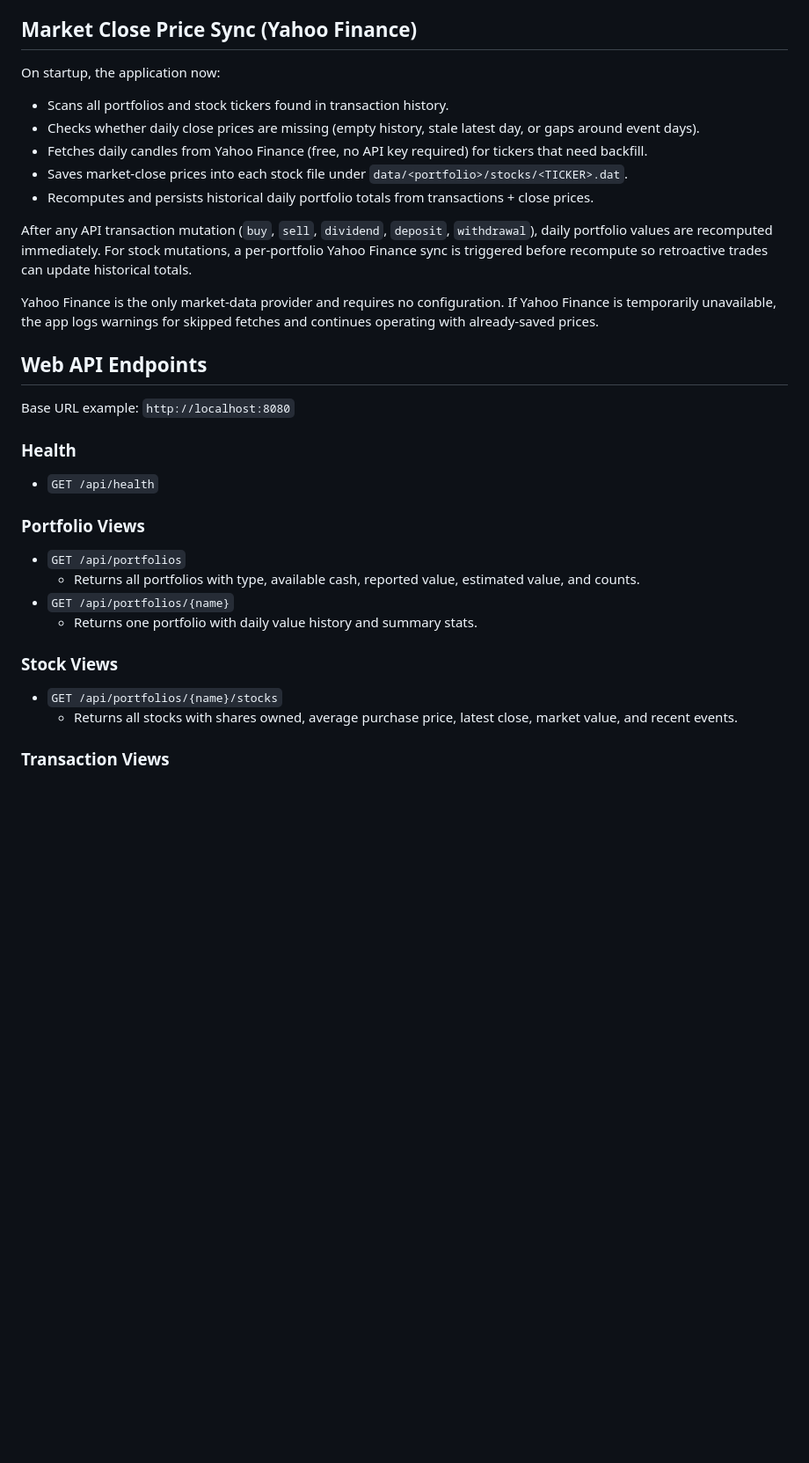
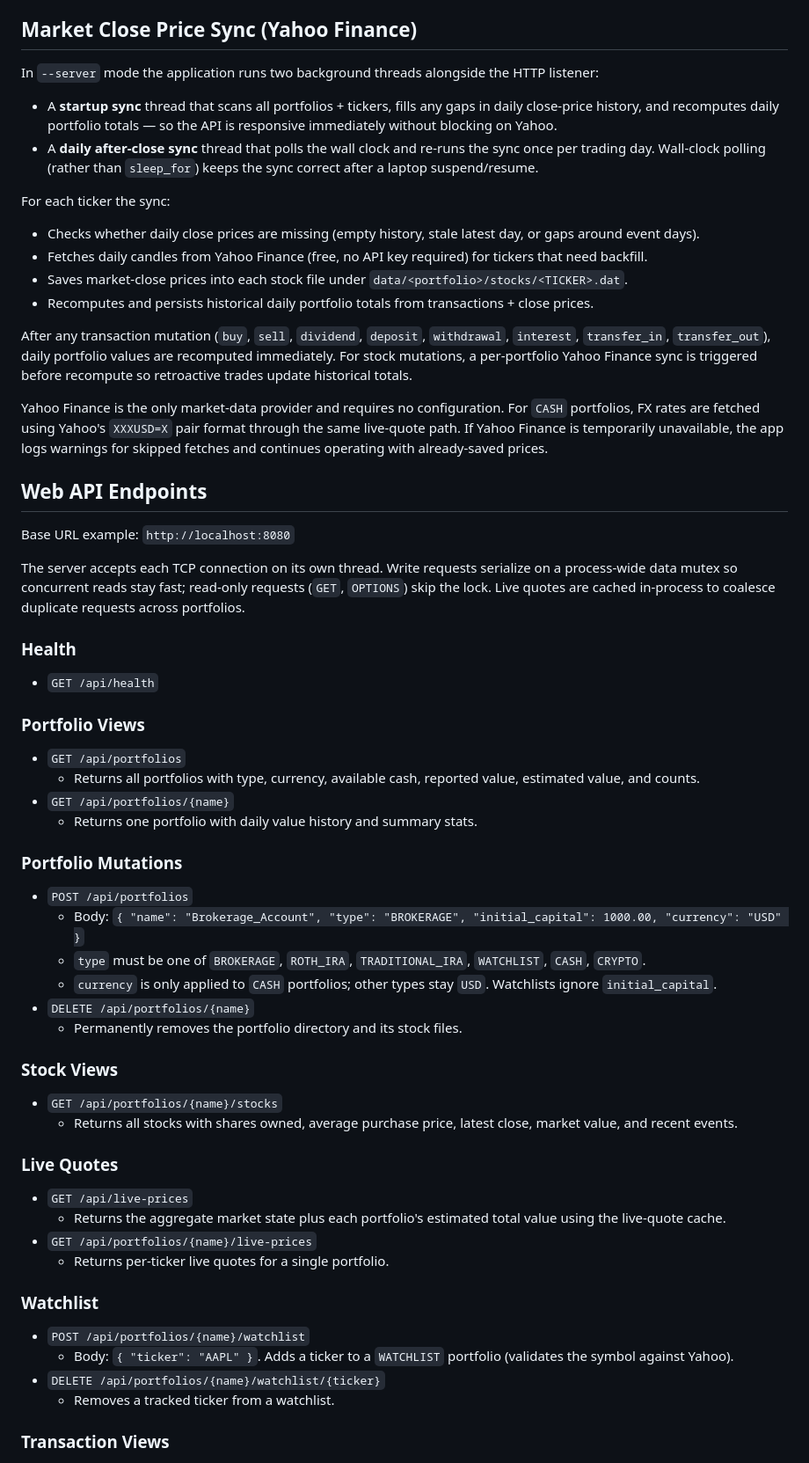
Before and after one commit to IlanLuci/finanace-tracker, a Markdown page: README.md, the part around one of its changes. Shown at 88% size. Drawn GitHub-style; blank space fills up the shorter version.

```diff
--- a/README.md
+++ b/README.md
@@ -229,33 +259,58 @@ make clean        # Remove build artifacts
 
 ## Market Close Price Sync (Yahoo Finance)
 
-On startup, the application now:
-- Scans all portfolios and stock tickers found in transaction history.
+In `--server` mode the application runs two background threads alongside the HTTP listener:
+- A **startup sync** thread that scans all portfolios + tickers, fills any gaps in daily close-price history, and recomputes daily portfolio totals — so the API is responsive immediately without blocking on Yahoo.
+- A **daily after-close sync** thread that polls the wall clock and re-runs the sync once per trading day. Wall-clock polling (rather than `sleep_for`) keeps the sync correct after a laptop suspend/resume.
+
+For each ticker the sync:
 - Checks whether daily close prices are missing (empty history, stale latest day, or gaps around event days).
 - Fetches daily candles from Yahoo Finance (free, no API key required) for tickers that need backfill.
 - Saves market-close prices into each stock file under `data/<portfolio>/stocks/<TICKER>.dat`.
 - Recomputes and persists historical daily portfolio totals from transactions + close prices.
 
-After any API transaction mutation (`buy`, `sell`, `dividend`, `deposit`, `withdrawal`), daily portfolio values are recomputed immediately. For stock mutations, a per-portfolio Yahoo Finance sync is triggered before recompute so retroactive trades can update historical totals.
+After any transaction mutation (`buy`, `sell`, `dividend`, `deposit`, `withdrawal`, `interest`, `transfer_in`, `transfer_out`), daily portfolio values are recomputed immediately. For stock mutations, a per-portfolio Yahoo Finance sync is triggered before recompute so retroactive trades update historical totals.
 
-Yahoo Finance is the only market-data provider and requires no configuration. If Yahoo Finance is temporarily unavailable, the app logs warnings for skipped fetches and continues operating with already-saved prices.
+Yahoo Finance is the only market-data provider and requires no configuration. For `CASH` portfolios, FX rates are fetched using Yahoo's `XXXUSD=X` pair format through the same live-quote path. If Yahoo Finance is temporarily unavailable, the app logs warnings for skipped fetches and continues operating with already-saved prices.
 
 ## Web API Endpoints
 
 Base URL example: `http://localhost:8080`
+
+The server accepts each TCP connection on its own thread. Write requests serialize on a process-wide data mutex so concurrent reads stay fast; read-only requests (`GET`, `OPTIONS`) skip the lock. Live quotes are cached in-process to coalesce duplicate requests across portfolios.
 
 ### Health
 - `GET /api/health`
 
 ### Portfolio Views
 - `GET /api/portfolios`
-    - Returns all portfolios with type, available cash, reported value, estimated value, and counts.
+    - Returns all portfolios with type, currency, available cash, reported value, estimated value, and counts.
 - `GET /api/portfolios/{name}`
     - Returns one portfolio with daily value history and summary stats.
+
+### Portfolio Mutations
+- `POST /api/portfolios`
+    - Body: `{ "name": "Brokerage_Account", "type": "BROKERAGE", "initial_capital": 1000.00, "currency": "USD" }`
+    - `type` must be one of `BROKERAGE`, `ROTH_IRA`, `TRADITIONAL_IRA`, `WATCHLIST`, `CASH`, `CRYPTO`.
+    - `currency` is only applied to `CASH` portfolios; other types stay `USD`. Watchlists ignore `initial_capital`.
+- `DELETE /api/portfolios/{name}`
+    - Permanently removes the portfolio directory and its stock files.
 
 ### Stock Views
 - `GET /api/portfolios/{name}/stocks`
     - Returns all stocks with shares owned, average purchase price, latest close, market value, and recent events.
+
+### Live Quotes
+- `GET /api/live-prices`
+    - Returns the aggregate market state plus each portfolio's estimated total value using the live-quote cache.
+- `GET /api/portfolios/{name}/live-prices`
+    - Returns per-ticker live quotes for a single portfolio.
+
+### Watchlist
+- `POST /api/portfolios/{name}/watchlist`
+    - Body: `{ "ticker": "AAPL" }`. Adds a ticker to a `WATCHLIST` portfolio (validates the symbol against Yahoo).
+- `DELETE /api/portfolios/{name}/watchlist/{ticker}`
+    - Removes a tracked ticker from a watchlist.
 
 ### Transaction Views
 - `GET /api/portfolios/{name}/transactions/recent?limit=5`
```
Also changed, not shown: other parts of README.md (+78 -40 lines).
